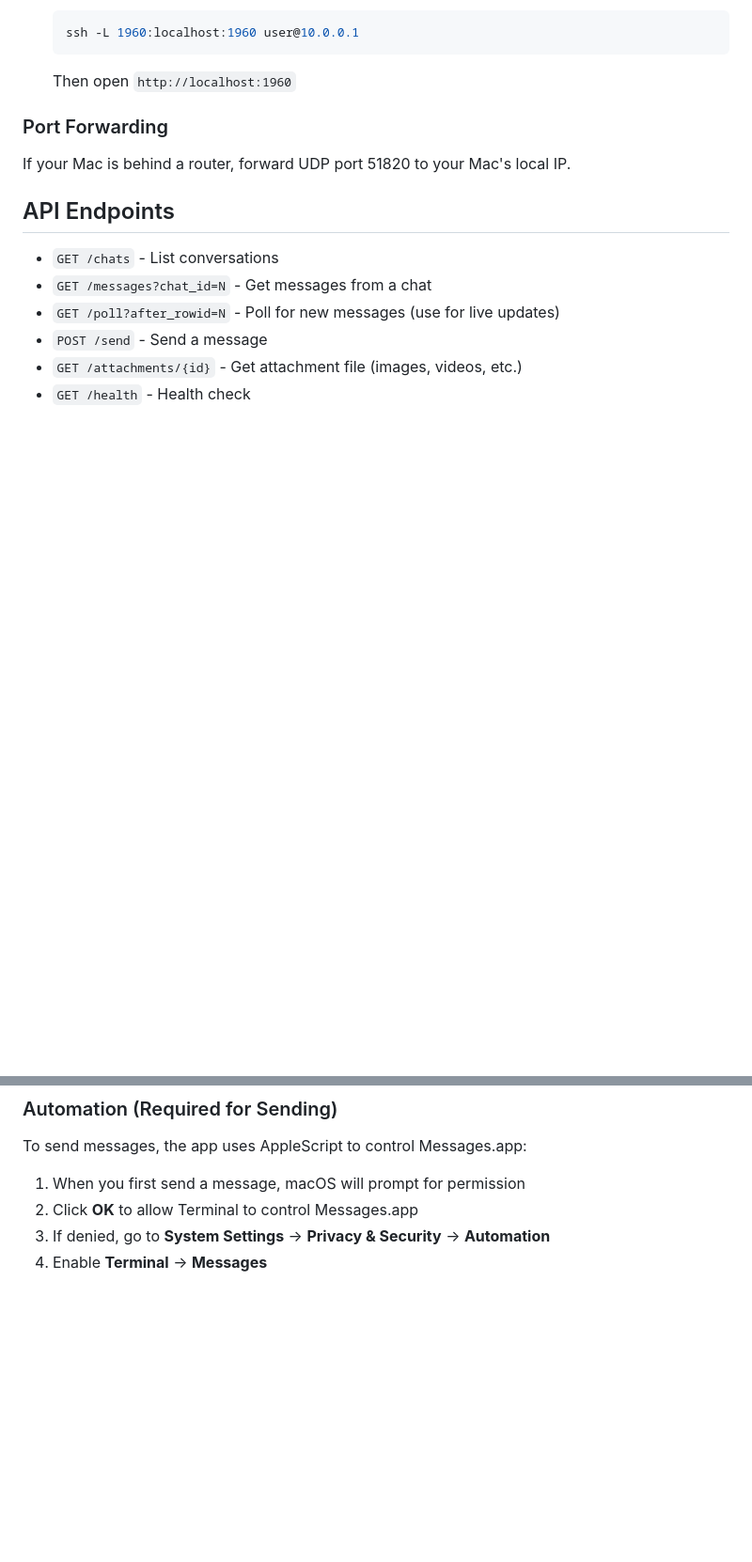
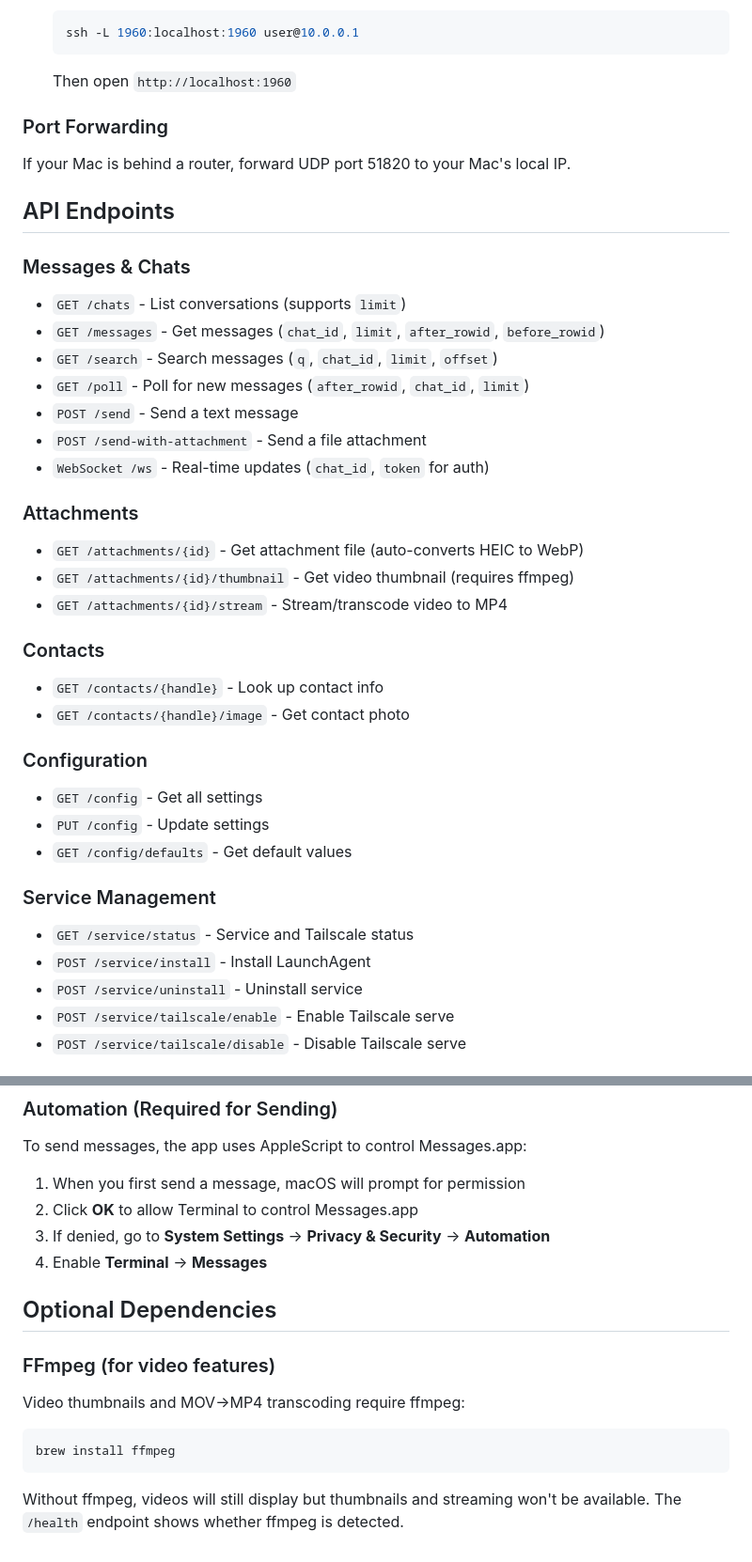
Before and after one commit to jbn/iuselinux, a Markdown page: README.md, 2 parts joined by grey strips. Shown at 94% size. Rendered like a GitHub page; blank space fills up the shorter version.

````diff
--- a/README.md
+++ b/README.md
@@ -303,9 +370,33 @@ If your Mac is behind a router, forward UDP port 51820 to your Mac's local IP.
 
 ## API Endpoints
 
-- `GET /chats` - List conversations
-- `GET /messages?chat_id=N` - Get messages from a chat
-- `GET /poll?after_rowid=N` - Poll for new messages (use for live updates)
-- `POST /send` - Send a message
-- `GET /attachments/{id}` - Get attachment file (images, videos, etc.)
-- `GET /health` - Health check
+### Messages & Chats
+- `GET /chats` - List conversations (supports `limit`)
+- `GET /messages` - Get messages (`chat_id`, `limit`, `after_rowid`, `before_rowid`)
+- `GET /search` - Search messages (`q`, `chat_id`, `limit`, `offset`)
+- `GET /poll` - Poll for new messages (`after_rowid`, `chat_id`, `limit`)
+- `POST /send` - Send a text message
+- `POST /send-with-attachment` - Send a file attachment
+- `WebSocket /ws` - Real-time updates (`chat_id`, `token` for auth)
+
+### Attachments
+- `GET /attachments/{id}` - Get attachment file (auto-converts HEIC to WebP)
+- `GET /attachments/{id}/thumbnail` - Get video thumbnail (requires ffmpeg)
+- `GET /attachments/{id}/stream` - Stream/transcode video to MP4
+
+### Contacts
+- `GET /contacts/{handle}` - Look up contact info
+- `GET /contacts/{handle}/image` - Get contact photo
+
+### Configuration
+- `GET /config` - Get all settings
+- `PUT /config` - Update settings
+- `GET /config/defaults` - Get default values
+
+### Service Management
+- `GET /service/status` - Service and Tailscale status
+- `POST /service/install` - Install LaunchAgent
+- `POST /service/uninstall` - Uninstall service
+- `POST /service/tailscale/enable` - Enable Tailscale serve
+- `POST /service/tailscale/disable` - Disable Tailscale serve
+
@@ -336,3 +456,15 @@ To send messages, the app uses AppleScript to control Messages.app:
 2. Click **OK** to allow Terminal to control Messages.app
 3. If denied, go to **System Settings** → **Privacy & Security** → **Automation**
 4. Enable **Terminal** → **Messages**
+
+## Optional Dependencies
+
+### FFmpeg (for video features)
+
+Video thumbnails and MOV→MP4 transcoding require ffmpeg:
+
+```bash
+brew install ffmpeg
+```
+
+Without ffmpeg, videos will still display but thumbnails and streaming won't be available. The `/health` endpoint shows whether ffmpeg is detected.
````
Also changed, not shown: other parts of README.md (+108 -12 lines).
